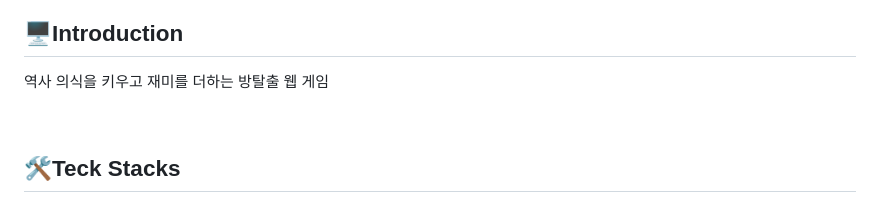
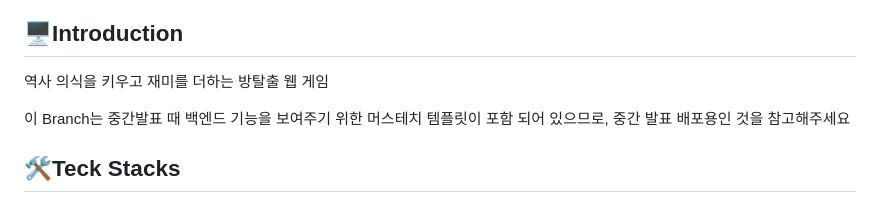
Before and after one commit to pknu-wap/Dokdo_Public, a Markdown page: README.md, the part around the change. Rendered like a GitHub page.

Commit message:
Docs: 리드미 수정 (백엔드 기능 배포용 브랜치)

```diff
--- a/README.md
+++ b/README.md
@@ -8,6 +8,7 @@
 ## 🖥️Introduction
 역사 의식을 키우고 재미를 더하는 방탈출 웹 게임
 
+이 Branch는 중간발표 때 백엔드 기능을 보여주기 위한 머스테치 템플릿이 포함 되어 있으므로, 중간 발표 배포용인 것을 참고해주세요
 <br>
 
 ## 🛠️Teck Stacks
```
